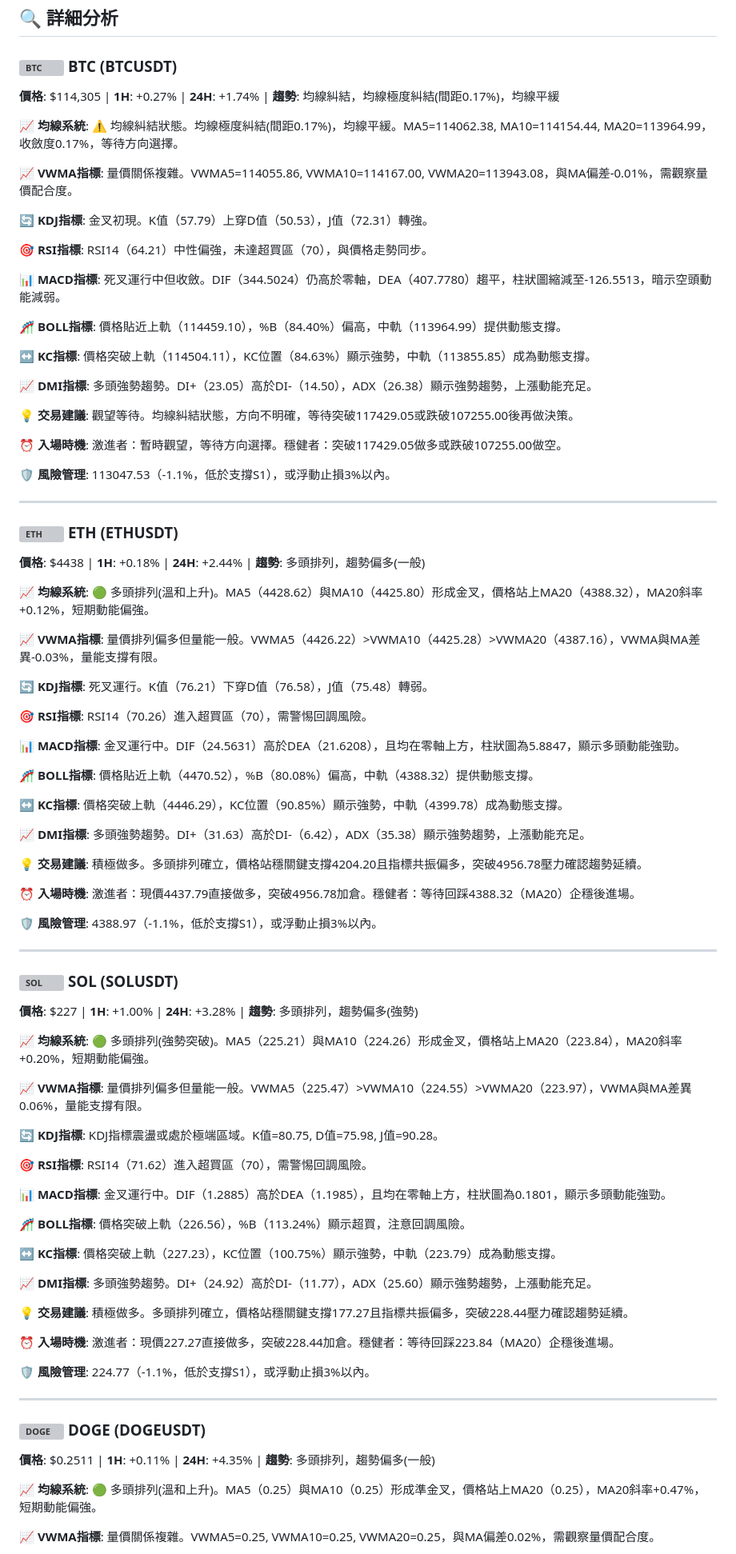
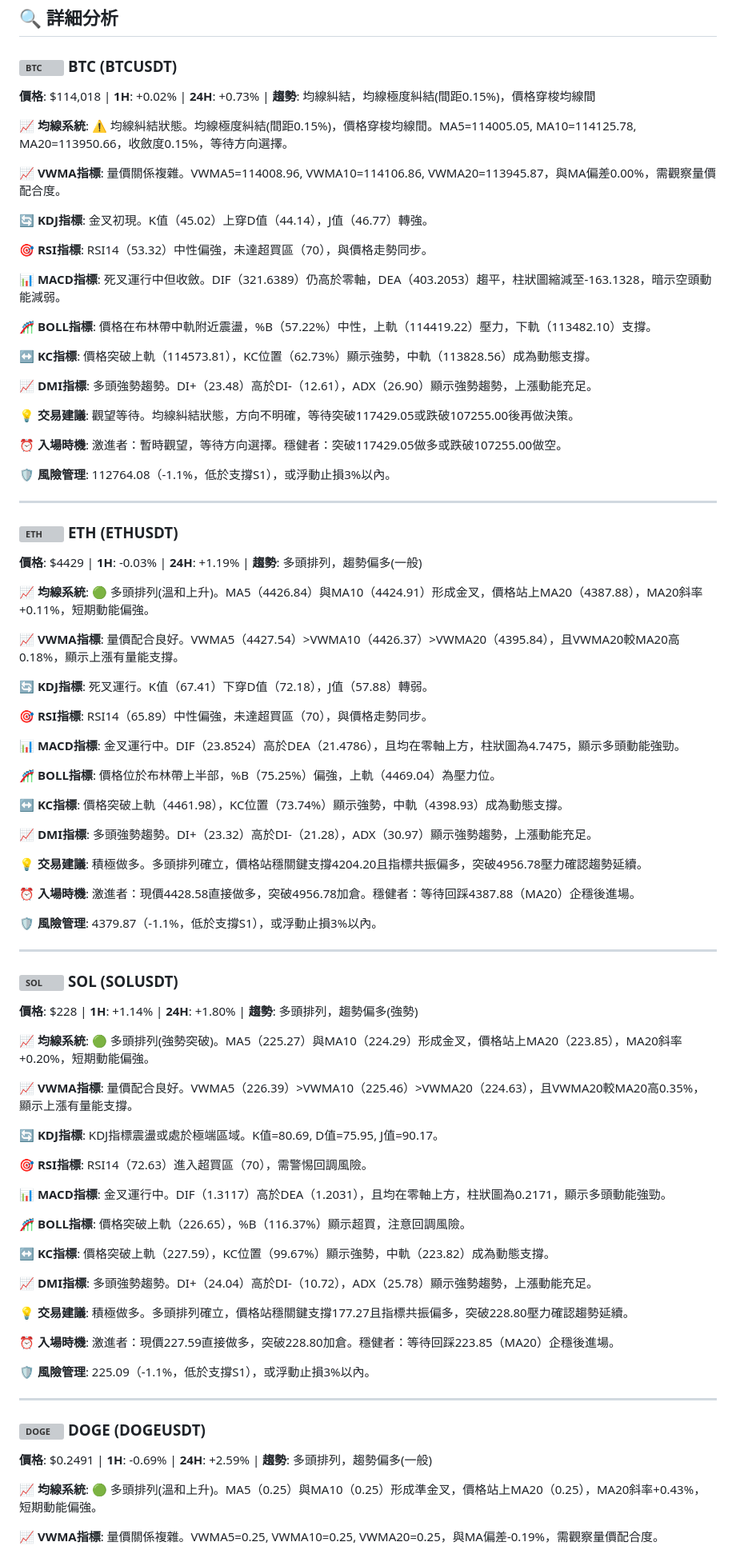
Before and after one commit to JacobHsu/py-binance-api, a Markdown page: README.md, the part around one of its changes. Shown at 80% size. GitHub-like rendering; grey boxes are pictures that could not be loaded.

```diff
--- a/README.md
+++ b/README.md
@@ -23,93 +23,93 @@
 
 ### <img src="https://s3-symbol-logo.tradingview.com/crypto/XTVCBTC--big.svg" width="16" height="16" alt="BTC"> **BTC** (BTCUSDT)
 
-**價格**: $114,305 | **1H**: +0.27% | **24H**: +1.74% | **趨勢**: 均線糾結，均線極度糾結(間距0.17%)，均線平緩
+**價格**: $114,018 | **1H**: +0.02% | **24H**: +0.73% | **趨勢**: 均線糾結，均線極度糾結(間距0.15%)，價格穿梭均線間
 
-**📈 均線系統**: ⚠️ 均線糾結狀態。均線極度糾結(間距0.17%)，均線平緩。MA5=114062.38, MA10=114154.44, MA20=113964.99，收斂度0.17%，等待方向選擇。
+**📈 均線系統**: ⚠️ 均線糾結狀態。均線極度糾結(間距0.15%)，價格穿梭均線間。MA5=114005.05, MA10=114125.78, MA20=113950.66，收斂度0.15%，等待方向選擇。
 
-**📈 VWMA指標**: 量價關係複雜。VWMA5=114055.86, VWMA10=114167.00, VWMA20=113943.08，與MA偏差-0.01%，需觀察量價配合度。
+**📈 VWMA指標**: 量價關係複雜。VWMA5=114008.96, VWMA10=114106.86, VWMA20=113945.87，與MA偏差0.00%，需觀察量價配合度。
 
-**🔄 KDJ指標**: 金叉初現。K值（57.79）上穿D值（50.53），J值（72.31）轉強。
+**🔄 KDJ指標**: 金叉初現。K值（45.02）上穿D值（44.14），J值（46.77）轉強。
 
-**🎯 RSI指標**: RSI14（64.21）中性偏強，未達超買區（70），與價格走勢同步。
+**🎯 RSI指標**: RSI14（53.32）中性偏強，未達超買區（70），與價格走勢同步。
 
-**📊 MACD指標**: 死叉運行中但收斂。DIF（344.5024）仍高於零軸，DEA（407.7780）趨平，柱狀圖縮減至-126.5513，暗示空頭動能減弱。
+**📊 MACD指標**: 死叉運行中但收斂。DIF（321.6389）仍高於零軸，DEA（403.2053）趨平，柱狀圖縮減至-163.1328，暗示空頭動能減弱。
 
-**🎢 BOLL指標**: 價格貼近上軌（114459.10），%B（84.40%）偏高，中軌（113964.99）提供動態支撐。
+**🎢 BOLL指標**: 價格在布林帶中軌附近震盪，%B（57.22%）中性，上軌（114419.22）壓力，下軌（113482.10）支撐。
 
-**↔️ KC指標**: 價格突破上軌（114504.11），KC位置（84.63%）顯示強勢，中軌（113855.85）成為動態支撐。
+**↔️ KC指標**: 價格突破上軌（114573.81），KC位置（62.73%）顯示強勢，中軌（113828.56）成為動態支撐。
 
-**📈 DMI指標**: 多頭強勢趨勢。DI+（23.05）高於DI-（14.50），ADX（26.38）顯示強勢趨勢，上漲動能充足。
+**📈 DMI指標**: 多頭強勢趨勢。DI+（23.48）高於DI-（12.61），ADX（26.90）顯示強勢趨勢，上漲動能充足。
 
 **💡 交易建議**: 觀望等待。均線糾結狀態，方向不明確，等待突破117429.05或跌破107255.00後再做決策。
 
 **⏰ 入場時機**: 激進者：暫時觀望，等待方向選擇。穩健者：突破117429.05做多或跌破107255.00做空。
 
-**🛡️ 風險管理**: 113047.53（-1.1%，低於支撐S1），或浮動止損3%以內。
+**🛡️ 風險管理**: 112764.08（-1.1%，低於支撐S1），或浮動止損3%以內。
 
 ---
 
 ### <img src="https://s3-symbol-logo.tradingview.com/crypto/XTVCETH--big.svg" width="16" height="16" alt="ETH"> **ETH** (ETHUSDT)
 
-**價格**: $4438 | **1H**: +0.18% | **24H**: +2.44% | **趨勢**: 多頭排列，趨勢偏多(一般)
+**價格**: $4429 | **1H**: -0.03% | **24H**: +1.19% | **趨勢**: 多頭排列，趨勢偏多(一般)
 
-**📈 均線系統**: 🟢 多頭排列(溫和上升)。MA5（4428.62）與MA10（4425.80）形成金叉，價格站上MA20（4388.32），MA20斜率+0.12%，短期動能偏強。
+**📈 均線系統**: 🟢 多頭排列(溫和上升)。MA5（4426.84）與MA10（4424.91）形成金叉，價格站上MA20（4387.88），MA20斜率+0.11%，短期動能偏強。
 
-**📈 VWMA指標**: 量價排列偏多但量能一般。VWMA5（4426.22）>VWMA10（4425.28）>VWMA20（4387.16），VWMA與MA差異-0.03%，量能支撐有限。
+**📈 VWMA指標**: 量價配合良好。VWMA5（4427.54）>VWMA10（4426.37）>VWMA20（4395.84），且VWMA20較MA20高0.18%，顯示上漲有量能支撐。
 
-**🔄 KDJ指標**: 死叉運行。K值（76.21）下穿D值（76.58），J值（75.48）轉弱。
+**🔄 KDJ指標**: 死叉運行。K值（67.41）下穿D值（72.18），J值（57.88）轉弱。
 
-**🎯 RSI指標**: RSI14（70.26）進入超買區（70），需警惕回調風險。
+**🎯 RSI指標**: RSI14（65.89）中性偏強，未達超買區（70），與價格走勢同步。
 
-**📊 MACD指標**: 金叉運行中。DIF（24.5631）高於DEA（21.6208），且均在零軸上方，柱狀圖為5.8847，顯示多頭動能強勁。
+**📊 MACD指標**: 金叉運行中。DIF（23.8524）高於DEA（21.4786），且均在零軸上方，柱狀圖為4.7475，顯示多頭動能強勁。
 
-**🎢 BOLL指標**: 價格貼近上軌（4470.52），%B（80.08%）偏高，中軌（4388.32）提供動態支撐。
+**🎢 BOLL指標**: 價格位於布林帶上半部，%B（75.25%）偏強，上軌（4469.04）為壓力位。
 
-**↔️ KC指標**: 價格突破上軌（4446.29），KC位置（90.85%）顯示強勢，中軌（4399.78）成為動態支撐。
+**↔️ KC指標**: 價格突破上軌（4461.98），KC位置（73.74%）顯示強勢，中軌（4398.93）成為動態支撐。
 
-**📈 DMI指標**: 多頭強勢趨勢。DI+（31.63）高於DI-（6.42），ADX（35.38）顯示強勢趨勢，上漲動能充足。
+**📈 DMI指標**: 多頭強勢趨勢。DI+（23.32）高於DI-（21.28），ADX（30.97）顯示強勢趨勢，上漲動能充足。
 
 **💡 交易建議**: 積極做多。多頭排列確立，價格站穩關鍵支撐4204.20且指標共振偏多，突破4956.78壓力確認趨勢延續。
 
-**⏰ 入場時機**: 激進者：現價4437.79直接做多，突破4956.78加倉。穩健者：等待回踩4388.32（MA20）企穩後進場。
+**⏰ 入場時機**: 激進者：現價4428.58直接做多，突破4956.78加倉。穩健者：等待回踩4387.88（MA20）企穩後進場。
 
-**🛡️ 風險管理**: 4388.97（-1.1%，低於支撐S1），或浮動止損3%以內。
+**🛡️ 風險管理**: 4379.87（-1.1%，低於支撐S1），或浮動止損3%以內。
 
 ---
 
 ### <img src="https://s3-symbol-logo.tradingview.com/crypto/XTVCSOL--big.svg" width="16" height="16" alt="SOL"> **SOL** (SOLUSDT)
 
-**價格**: $227 | **1H**: +1.00% | **24H**: +3.28% | **趨勢**: 多頭排列，趨勢偏多(強勢)
+**價格**: $228 | **1H**: +1.14% | **24H**: +1.80% | **趨勢**: 多頭排列，趨勢偏多(強勢)
 
-**📈 均線系統**: 🟢 多頭排列(強勢突破)。MA5（225.21）與MA10（224.26）形成金叉，價格站上MA20（223.84），MA20斜率+0.20%，短期動能偏強。
+**📈 均線系統**: 🟢 多頭排列(強勢突破)。MA5（225.27）與MA10（224.29）形成金叉，價格站上MA20（223.85），MA20斜率+0.20%，短期動能偏強。
 
-**📈 VWMA指標**: 量價排列偏多但量能一般。VWMA5（225.47）>VWMA10（224.55）>VWMA20（223.97），VWMA與MA差異0.06%，量能支撐有限。
+**📈 VWMA指標**: 量價配合良好。VWMA5（226.39）>VWMA10（225.46）>VWMA20（224.63），且VWMA20較MA20高0.35%，顯示上漲有量能支撐。
 
-**🔄 KDJ指標**: KDJ指標震盪或處於極端區域。K值=80.75, D值=75.98, J值=90.28。
+**🔄 KDJ指標**: KDJ指標震盪或處於極端區域。K值=80.69, D值=75.95, J值=90.17。
 
-**🎯 RSI指標**: RSI14（71.62）進入超買區（70），需警惕回調風險。
+**🎯 RSI指標**: RSI14（72.63）進入超買區（70），需警惕回調風險。
 
-**📊 MACD指標**: 金叉運行中。DIF（1.2885）高於DEA（1.1985），且均在零軸上方，柱狀圖為0.1801，顯示多頭動能強勁。
+**📊 MACD指標**: 金叉運行中。DIF（1.3117）高於DEA（1.2031），且均在零軸上方，柱狀圖為0.2171，顯示多頭動能強勁。
 
-**🎢 BOLL指標**: 價格突破上軌（226.56），%B（113.24%）顯示超買，注意回調風險。
+**🎢 BOLL指標**: 價格突破上軌（226.65），%B（116.37%）顯示超買，注意回調風險。
 
-**↔️ KC指標**: 價格突破上軌（227.23），KC位置（100.75%）顯示強勢，中軌（223.79）成為動態支撐。
+**↔️ KC指標**: 價格突破上軌（227.59），KC位置（99.67%）顯示強勢，中軌（223.82）成為動態支撐。
 
-**📈 DMI指標**: 多頭強勢趨勢。DI+（24.92）高於DI-（11.77），ADX（25.60）顯示強勢趨勢，上漲動能充足。
+**📈 DMI指標**: 多頭強勢趨勢。DI+（24.04）高於DI-（10.72），ADX（25.78）顯示強勢趨勢，上漲動能充足。
 
-**💡 交易建議**: 積極做多。多頭排列確立，價格站穩關鍵支撐177.27且指標共振偏多，突破228.44壓力確認趨勢延續。
+**💡 交易建議**: 積極做多。多頭排列確立，價格站穩關鍵支撐177.27且指標共振偏多，突破228.80壓力確認趨勢延續。
 
-**⏰ 入場時機**: 激進者：現價227.27直接做多，突破228.44加倉。穩健者：等待回踩223.84（MA20）企穩後進場。
+**⏰ 入場時機**: 激進者：現價227.59直接做多，突破228.80加倉。穩健者：等待回踩223.85（MA20）企穩後進場。
 
-**🛡️ 風險管理**: 224.77（-1.1%，低於支撐S1），或浮動止損3%以內。
+**🛡️ 風險管理**: 225.09（-1.1%，低於支撐S1），或浮動止損3%以內。
 
 ---
 
 ### <img src="https://s3-symbol-logo.tradingview.com/crypto/XTVCDOGE--big.svg" width="16" height="16" alt="DOGE"> **DOGE** (DOGEUSDT)
 
-**價格**: $0.2511 | **1H**: +0.11% | **24H**: +4.35% | **趨勢**: 多頭排列，趨勢偏多(一般)
+**價格**: $0.2491 | **1H**: -0.69% | **24H**: +2.59% | **趨勢**: 多頭排列，趨勢偏多(一般)
 
-**📈 均線系統**: 🟢 多頭排列(溫和上升)。MA5（0.25）與MA10（0.25）形成準金叉，價格站上MA20（0.25），MA20斜率+0.47%，短期動能偏強。
+**📈 均線系統**: 🟢 多頭排列(溫和上升)。MA5（0.25）與MA10（0.25）形成準金叉，價格站上MA20（0.25），MA20斜率+0.43%，短期動能偏強。
 
-**📈 VWMA指標**: 量價關係複雜。VWMA5=0.25, VWMA10=0.25, VWMA20=0.25，與MA偏差0.02%，需觀察量價配合度。
+**📈 VWMA指標**: 量價關係複雜。VWMA5=0.25, VWMA10=0.25, VWMA20=0.25，與MA偏差-0.19%，需觀察量價配合度。
 
```
Also changed, not shown: other parts of README.md (+49 -49 lines).
